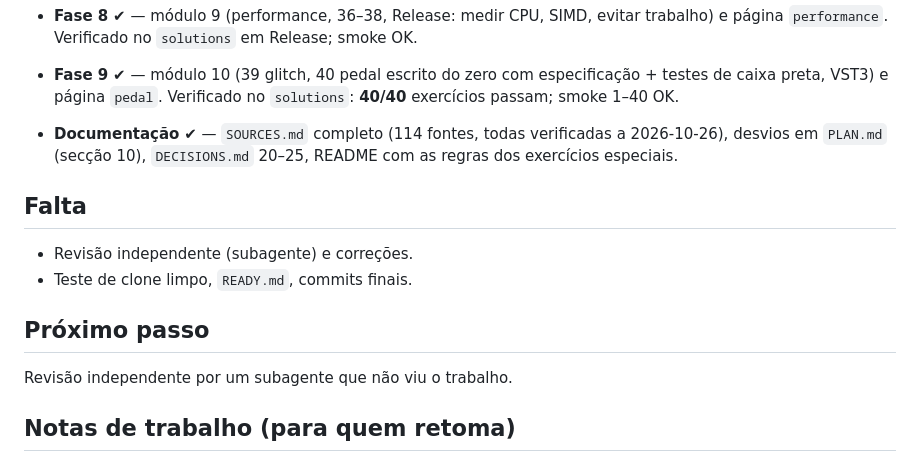
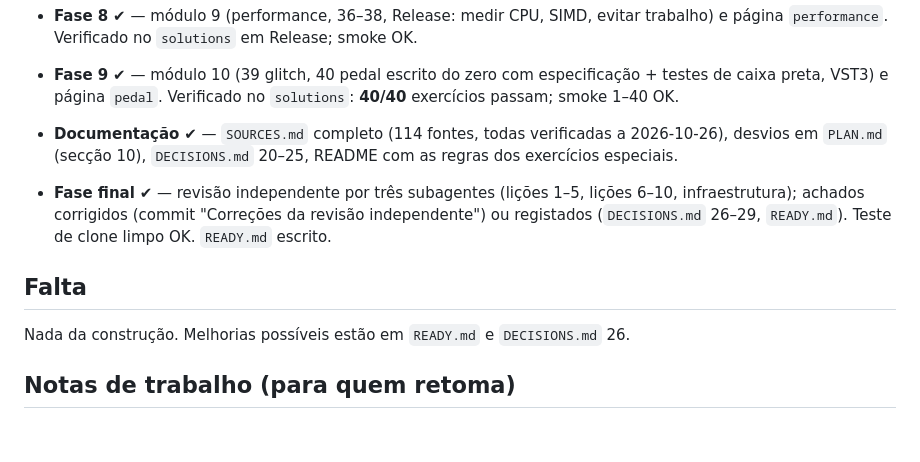
Before and after one commit to vascoarocha97/Tremolo-Plugin-JUCE, a Markdown page: PROGRESS.md, the part around the change. Rendered like a GitHub page; blank space fills up the shorter version.

```diff
--- a/PROGRESS.md
+++ b/PROGRESS.md
@@ -51,14 +51,13 @@
 - **Documentação** ✔ — `SOURCES.md` completo (114 fontes, todas verificadas a 2026-10-26), desvios
   em `PLAN.md` (secção 10), `DECISIONS.md` 20–25, README com as regras dos exercícios especiais.
 
+- **Fase final** ✔ — revisão independente por três subagentes (lições 1–5, lições 6–10,
+  infraestrutura); achados corrigidos (commit "Correções da revisão independente") ou registados
+  (`DECISIONS.md` 26–29, `READY.md`). Teste de clone limpo OK. `READY.md` escrito.
+
 ## Falta
 
-- Revisão independente (subagente) e correções.
-- Teste de clone limpo, `READY.md`, commits finais.
-
-## Próximo passo
-
-Revisão independente por um subagente que não viu o trabalho.
+Nada da construção. Melhorias possíveis estão em `READY.md` e `DECISIONS.md` 26.
 
 ## Notas de trabalho (para quem retoma)
 
```
Also changed, not shown: DECISIONS.md (+19 -0 lines), READY.md (added, +94 -0 lines).
